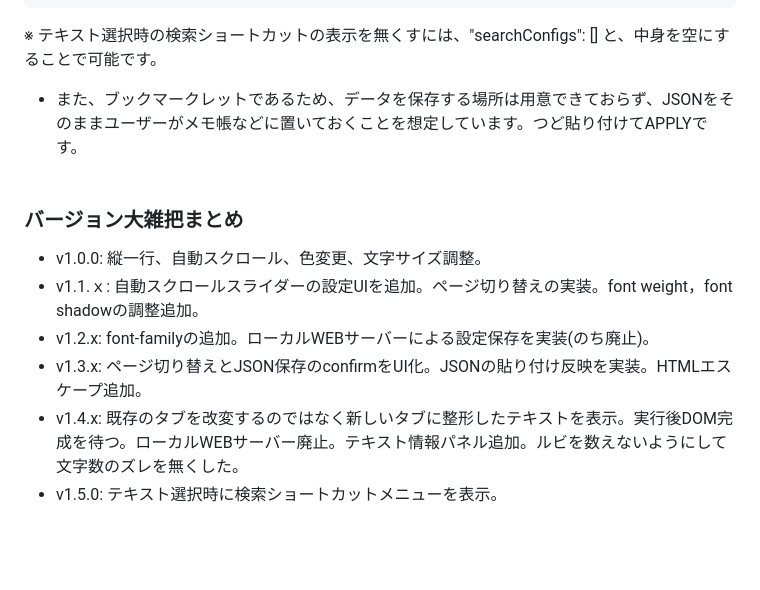
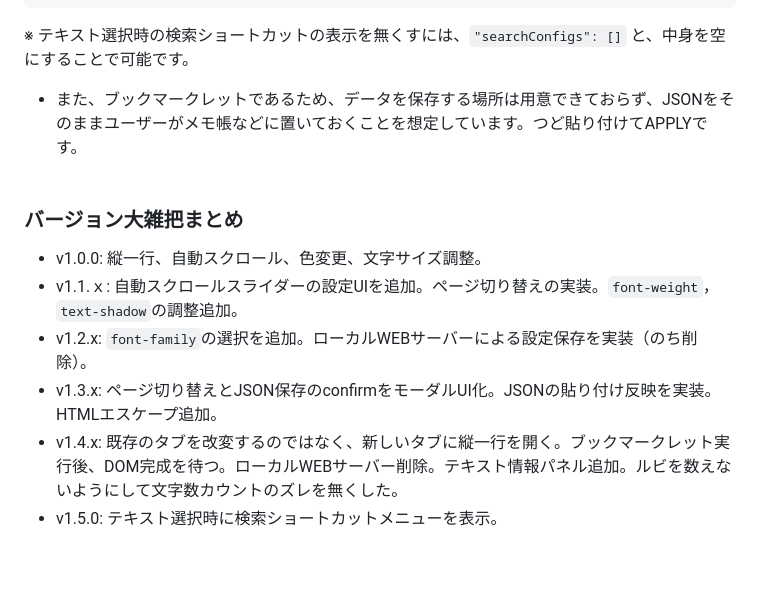
Before and after one commit to kuansy373/novel-viewer-bookmarklet, a Markdown page: README.md, the part around the change. Drawn GitHub-style.

````diff
--- a/README.md
+++ b/README.md
@@ -114,16 +114,16 @@
   ]
 }
 ```
-※ テキスト選択時の検索ショートカットの表示を無くすには、"searchConfigs": [] と、中身を空にすることで可能です。<br>
+※ テキスト選択時の検索ショートカットの表示を無くすには、`"searchConfigs": []` と、中身を空にすることで可能です。<br>
   - また、ブックマークレットであるため、データを保存する場所は用意できておらず、JSONをそのままユーザーがメモ帳などに置いておくことを想定しています。つど貼り付けてAPPLYです。
 <br><br>
 
 ### バージョン大雑把まとめ
 - v1.0.0: 縦一行、自動スクロール、色変更、文字サイズ調整。
-- v1.1.ｘ: 自動スクロールスライダーの設定UIを追加。ページ切り替えの実装。font weight，font shadowの調整追加。
-- v1.2.x: font-familyの追加。ローカルWEBサーバーによる設定保存を実装(のち廃止)。
-- v1.3.x: ページ切り替えとJSON保存のconfirmをUI化。JSONの貼り付け反映を実装。HTMLエスケープ追加。
-- v1.4.x: 既存のタブを改変するのではなく新しいタブに整形したテキストを表示。実行後DOM完成を待つ。ローカルWEBサーバー廃止。テキスト情報パネル追加。ルビを数えないようにして文字数のズレを無くした。
+- v1.1.ｘ: 自動スクロールスライダーの設定UIを追加。ページ切り替えの実装。`font-weight`，`text-shadow`の調整追加。
+- v1.2.x: `font-family`の選択を追加。ローカルWEBサーバーによる設定保存を実装（のち削除）。
+- v1.3.x: ページ切り替えとJSON保存のconfirmをモーダルUI化。JSONの貼り付け反映を実装。HTMLエスケープ追加。
+- v1.4.x: 既存のタブを改変するのではなく、新しいタブに縦一行を開く。ブックマークレット実行後、DOM完成を待つ。ローカルWEBサーバー削除。テキスト情報パネル追加。ルビを数えないようにして文字数カウントのズレを無くした。
 - v1.5.0: テキスト選択時に検索ショートカットメニューを表示。
 <br>
 
````
